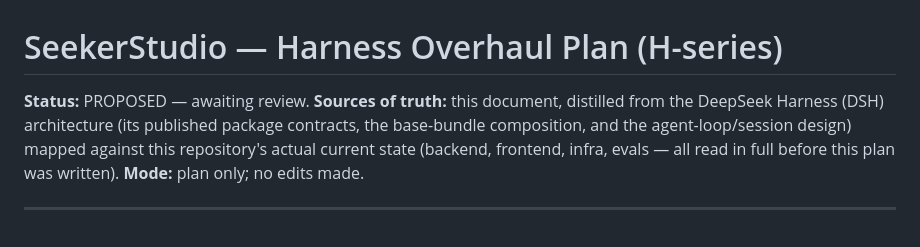
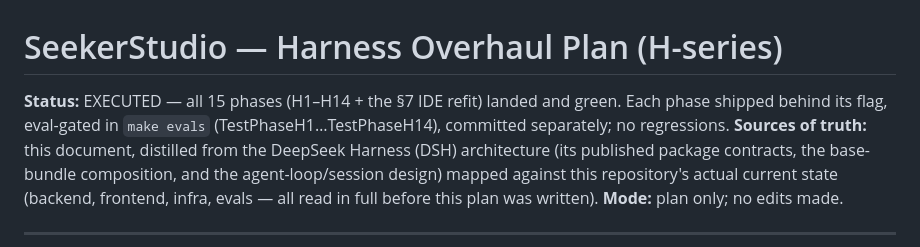
Before and after one commit to Luckyisrael/Talon, a Markdown page: PLAN_HARNESS.md, the part around the change. GitHub-like rendering.

Commit message:
docs: PLAN_HARNESS status → EXECUTED — all phases landed and green

```diff
--- a/PLAN_HARNESS.md
+++ b/PLAN_HARNESS.md
@@ -1,6 +1,8 @@
 # SeekerStudio — Harness Overhaul Plan (H-series)
 
-**Status:** PROPOSED — awaiting review.
+**Status:** EXECUTED — all 15 phases (H1–H14 + the §7 IDE refit) landed and green.
+Each phase shipped behind its flag, eval-gated in `make evals`
+(TestPhaseH1…TestPhaseH14), committed separately; no regressions.
 **Sources of truth:** this document, distilled from the DeepSeek Harness (DSH) architecture
 (its published package contracts, the base-bundle composition, and the agent-loop/session
 design) mapped against this repository's actual current state (backend, frontend, infra,
```
